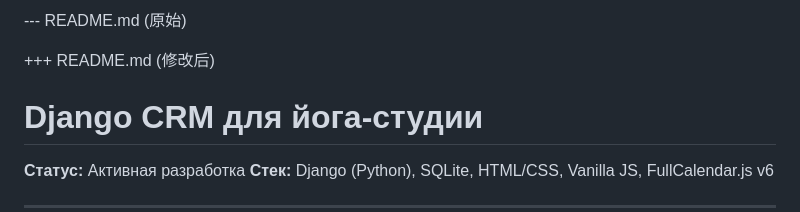
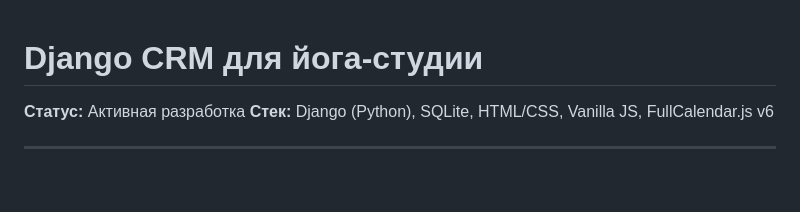
Before and after one commit to Scorpeex/yoga_crm, a Markdown page: readme.md, the part around the change. GitHub-like rendering; blank space fills up the shorter version.

```diff
--- a/readme.md
+++ b/readme.md
@@ -1,7 +1,3 @@
---- README.md (原始)
-
-
-+++ README.md (修改后)
 # Django CRM для йога-студии
 
 **Статус:** Активная разработка
```
